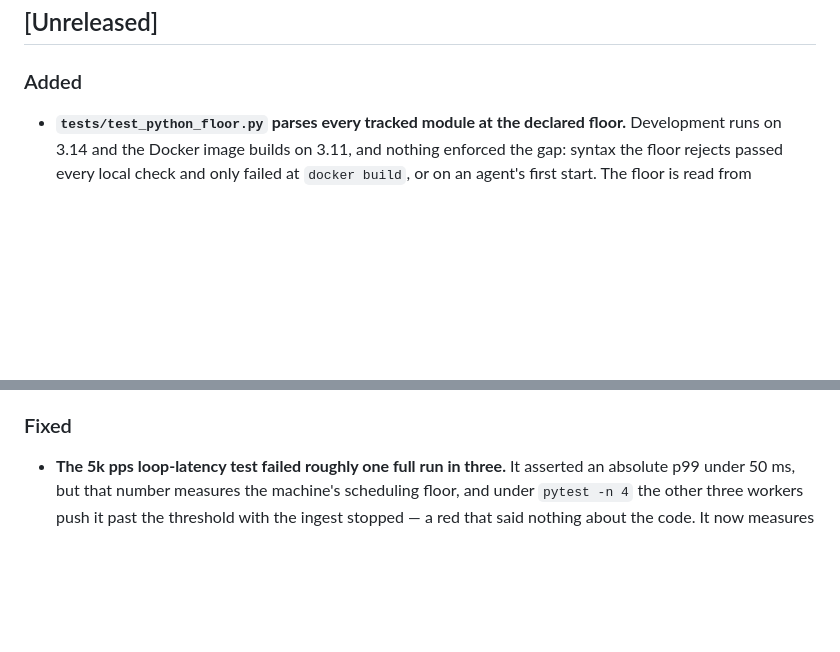
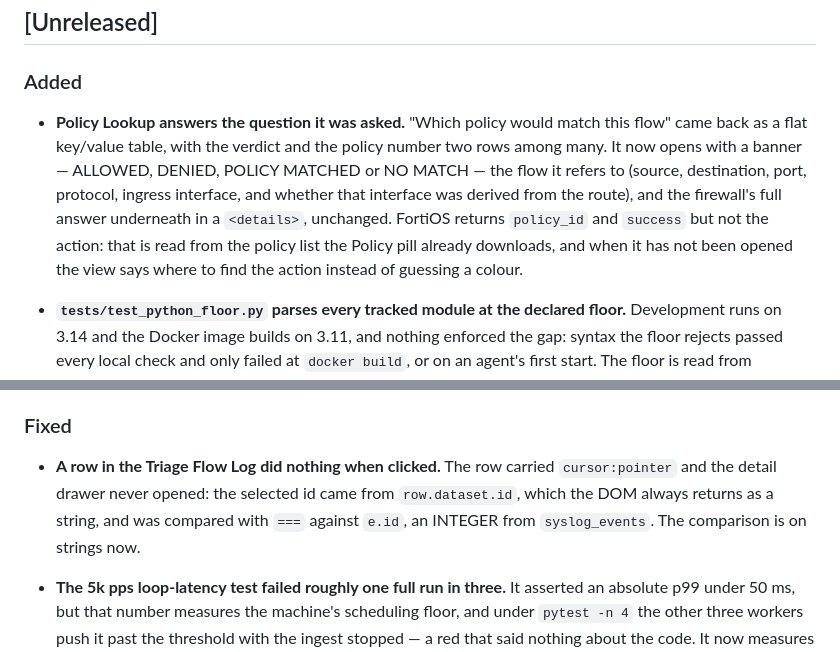
Before and after one commit to Claudio-Vidhi/SentinelNet, a Markdown page: CHANGELOG.md, 2 parts joined by grey strips. Rendered like a GitHub page; blank space fills up the shorter version.

Commit message:
docs(changelog): the policy lookup view and the flow log row
Co-Authored-By: Claude Opus 5 <noreply@anthropic.com>

```diff
--- a/CHANGELOG.md
+++ b/CHANGELOG.md
@@ -11,6 +11,18 @@ happened — `git log --grep="chore(release)"` is the record for those.
 ## [Unreleased]
 
 ### Added
+
+- **Policy Lookup answers the question it was asked.** "Which policy would
+  match this flow" came back as a flat key/value table, with the verdict and
+  the policy number two rows among many. It now opens with a banner —
+  ALLOWED, DENIED, POLICY MATCHED or NO MATCH — the flow it refers to
+  (source, destination, port, protocol, ingress interface, and whether that
+  interface was derived from the route), and the firewall's full answer
+  underneath in a `<details>`, unchanged. FortiOS returns `policy_id` and
+  `success` but not the action: that is read from the policy list the Policy
+  pill already downloads, and when it has not been opened the view says where
+  to find the action instead of guessing a colour.
+
 
 - **`tests/test_python_floor.py` parses every tracked module at the declared
   floor.** Development runs on 3.14 and the Docker image builds on 3.11, and
@@ -48,6 +60,13 @@ happened — `git log --grep="chore(release)"` is the record for those.
   1.4x faster at 200 devices, 4.6x at 1000.
 
 ### Fixed
+
+- **A row in the Triage Flow Log did nothing when clicked.** The row carried
+  `cursor:pointer` and the detail drawer never opened: the selected id came
+  from `row.dataset.id`, which the DOM always returns as a string, and was
+  compared with `===` against `e.id`, an INTEGER from `syslog_events`. The
+  comparison is on strings now.
+
 
 - **The 5k pps loop-latency test failed roughly one full run in three.** It
   asserted an absolute p99 under 50 ms, but that number measures the machine's
```
